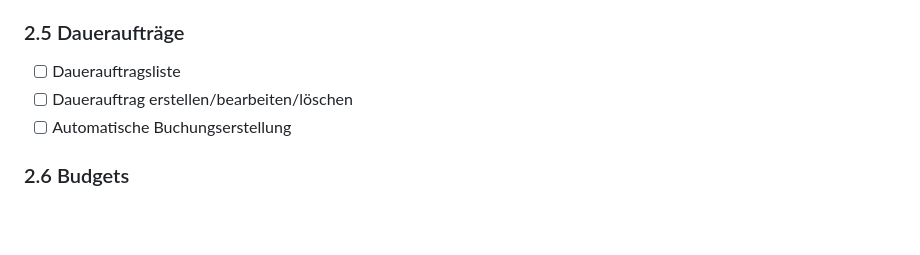
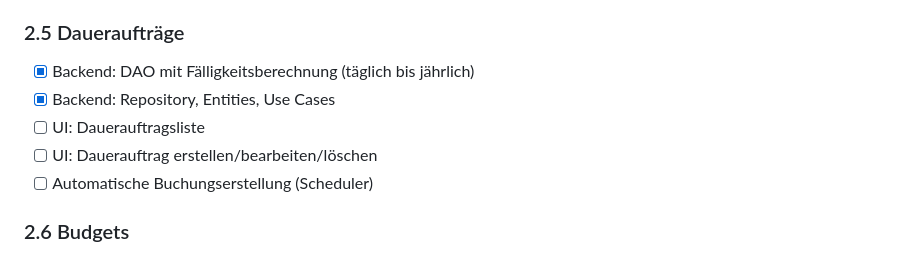
Before and after one commit to KayBeckmann/personal-tracker, a Markdown page: roadmap.md, the part around the change. Drawn GitHub-style; blank space fills up the shorter version.

Commit message:
docs: Roadmap für Meilenstein 2.5 aktualisieren
Zeigt aktuellen Stand: Backend komplett, UI folgt noch

🤖 Generated with [Claude Code](https://claude.com/claude-code)

Co-Authored-By: Claude Sonnet 4.5 <noreply@anthropic.com>

```diff
--- a/roadmap.md
+++ b/roadmap.md
@@ -96,9 +96,11 @@ Komplettes Finanzmodul als erste Kernfunktion.
 - [x] Als Vorlage speichern
 
 ### 2.5 Daueraufträge
-- [ ] Dauerauftragsliste
-- [ ] Dauerauftrag erstellen/bearbeiten/löschen
-- [ ] Automatische Buchungserstellung
+- [x] Backend: DAO mit Fälligkeitsberechnung (täglich bis jährlich)
+- [x] Backend: Repository, Entities, Use Cases
+- [ ] UI: Dauerauftragsliste
+- [ ] UI: Dauerauftrag erstellen/bearbeiten/löschen
+- [ ] Automatische Buchungserstellung (Scheduler)
 
 ### 2.6 Budgets
 - [ ] Budget pro Kategorie/Konto anlegen
```
